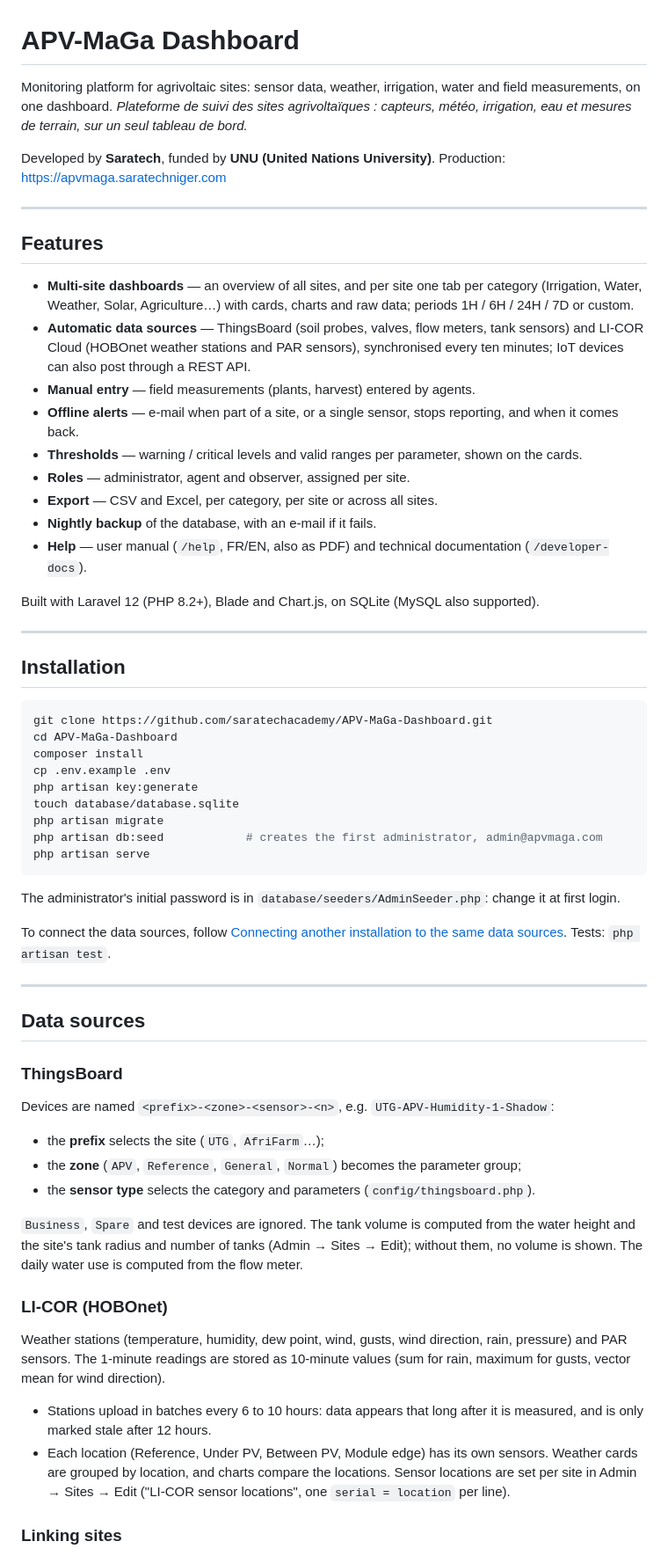
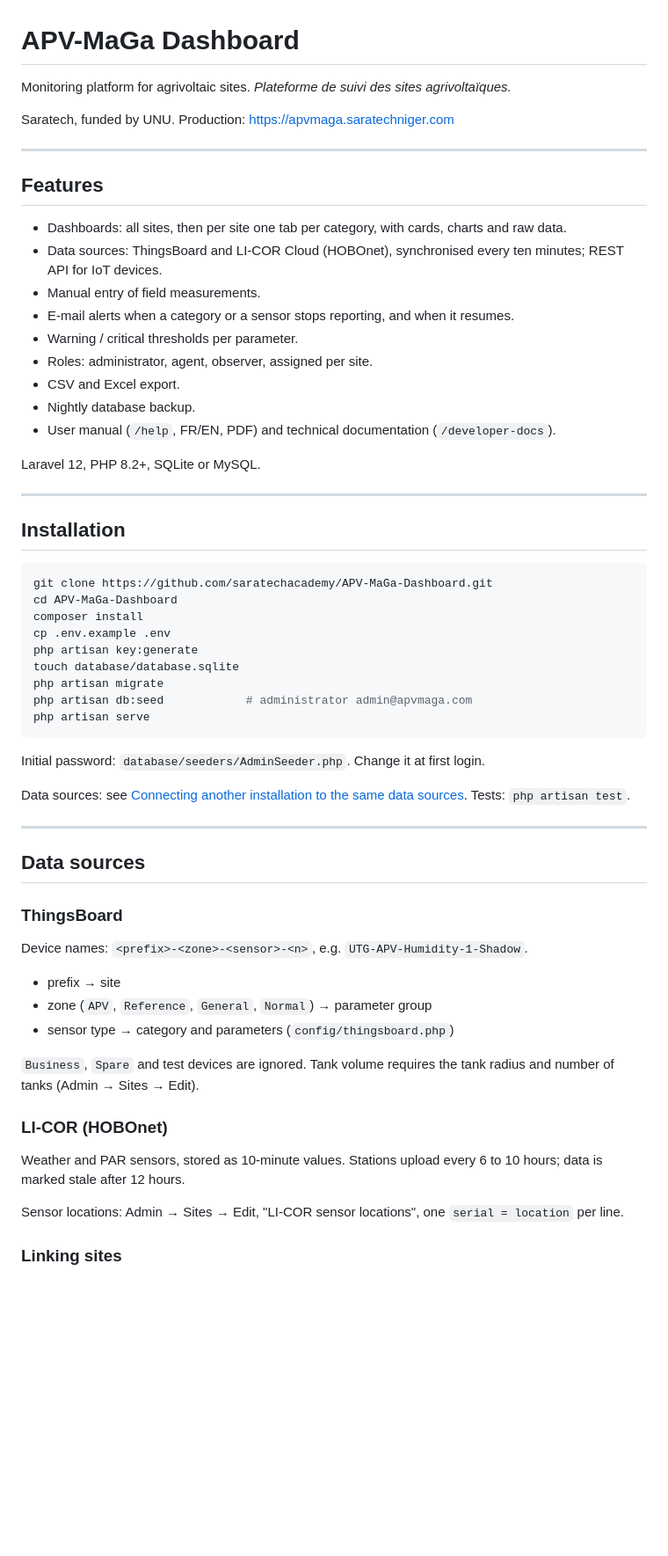
Before and after one commit to saratechacademy/APV-MaGa-Dashboard, a Markdown page: README.md, the part around one of its changes. Shown at 88% size. Rendered like a GitHub page; blank space fills up the shorter version.

Commit message:
README: remove remaining explanations and commentary

````diff
--- a/README.md
+++ b/README.md
@@ -1,25 +1,25 @@
 # APV-MaGa Dashboard
 
-Monitoring platform for agrivoltaic sites: sensor data, weather, irrigation, water and field measurements, on one dashboard.
-*Plateforme de suivi des sites agrivoltaïques : capteurs, météo, irrigation, eau et mesures de terrain, sur un seul tableau de bord.*
+Monitoring platform for agrivoltaic sites.
+*Plateforme de suivi des sites agrivoltaïques.*
 
-Developed by **Saratech**, funded by **UNU (United Nations University)**. Production: https://apvmaga.saratechniger.com
+Saratech, funded by UNU. Production: https://apvmaga.saratechniger.com
 
 ---
 
 ## Features
 
-- **Multi-site dashboards** — an overview of all sites, and per site one tab per category (Irrigation, Water, Weather, Solar, Agriculture…) with cards, charts and raw data; periods 1H / 6H / 24H / 7D or custom.
-- **Automatic data sources** — ThingsBoard (soil probes, valves, flow meters, tank sensors) and LI-COR Cloud (HOBOnet weather stations and PAR sensors), synchronised every ten minutes; IoT devices can also post through a REST API.
-- **Manual entry** — field measurements (plants, harvest) entered by agents.
-- **Offline alerts** — e-mail when part of a site, or a single sensor, stops reporting, and when it comes back.
-- **Thresholds** — warning / critical levels and valid ranges per parameter, shown on the cards.
-- **Roles** — administrator, agent and observer, assigned per site.
-- **Export** — CSV and Excel, per category, per site or across all sites.
-- **Nightly backup** of the database, with an e-mail if it fails.
-- **Help** — user manual (`/help`, FR/EN, also as PDF) and technical documentation (`/developer-docs`).
+- Dashboards: all sites, then per site one tab per category, with cards, charts and raw data.
+- Data sources: ThingsBoard and LI-COR Cloud (HOBOnet), synchronised every ten minutes; REST API for IoT devices.
+- Manual entry of field measurements.
+- E-mail alerts when a category or a sensor stops reporting, and when it resumes.
+- Warning / critical thresholds per parameter.
+- Roles: administrator, agent, observer, assigned per site.
+- CSV and Excel export.
+- Nightly database backup.
+- User manual (`/help`, FR/EN, PDF) and technical documentation (`/developer-docs`).
 
-Built with Laravel 12 (PHP 8.2+), Blade and Chart.js, on SQLite (MySQL also supported).
+Laravel 12, PHP 8.2+, SQLite or MySQL.
 
 ---
 
@@ -33,13 +33,13 @@ cp .env.example .env
 php artisan key:generate
 touch database/database.sqlite
 php artisan migrate
-php artisan db:seed            # creates the first administrator, admin@apvmaga.com
+php artisan db:seed            # administrator admin@apvmaga.com
 php artisan serve
 ```
 
-The administrator's initial password is in `database/seeders/AdminSeeder.php`: change it at first login.
+Initial password: `database/seeders/AdminSeeder.php`. Change it at first login.
 
-To connect the data sources, follow [Connecting another installation to the same data sources](#connecting-another-installation-to-the-same-data-sources). Tests: `php artisan test`.
+Data sources: see [Connecting another installation to the same data sources](#connecting-another-installation-to-the-same-data-sources). Tests: `php artisan test`.
 
 ---
 
@@ -47,20 +47,19 @@ To connect the data sources, follow [Connecting another installation to the same
 
 ### ThingsBoard
 
-Devices are named `<prefix>-<zone>-<sensor>-<n>`, e.g. `UTG-APV-Humidity-1-Shadow`:
+Device names: `<prefix>-<zone>-<sensor>-<n>`, e.g. `UTG-APV-Humidity-1-Shadow`.
 
-- the **prefix** selects the site (`UTG`, `AfriFarm`…);
-- the **zone** (`APV`, `Reference`, `General`, `Normal`) becomes the parameter group;
-- the **sensor type** selects the category and parameters (`config/thingsboard.php`).
+- prefix → site
+- zone (`APV`, `Reference`, `General`, `Normal`) → parameter group
+- sensor type → category and parameters (`config/thingsboard.php`)
 
-`Business`, `Spare` and test devices are ignored. The tank volume is computed from the water height and the site's tank radius and number of tanks (Admin → Sites → Edit); without them, no volume is shown. The daily water use is computed from the flow meter.
+`Business`, `Spare` and test devices are ignored. Tank volume requires the tank radius and number of tanks (Admin → Sites → Edit).
 
 ### LI-COR (HOBOnet)
 
-Weather stations (temperature, humidity, dew point, wind, gusts, wind direction, rain, pressure) and PAR sensors. The 1-minute readings are stored as 10-minute values (sum for rain, maximum for gusts, vector mean for wind direction).
+Weather and PAR sensors, stored as 10-minute values. Stations upload every 6 to 10 hours; data is marked stale after 12 hours.
 
-- Stations upload in batches every 6 to 10 hours: data appears that long after it is measured, and is only marked stale after 12 hours.
-- Each location (Reference, Under PV, Between PV, Module edge) has its own sensors. Weather cards are grouped by location, and charts compare the locations. Sensor locations are set per site in Admin → Sites → Edit ("LI-COR sensor locations", one `serial = location` per line).
+Sensor locations: Admin → Sites → Edit, "LI-COR sensor locations", one `serial = location` per line.
 
 ### Linking sites
 
````
Also changed, not shown: other parts of README.md (+66 -78 lines).
